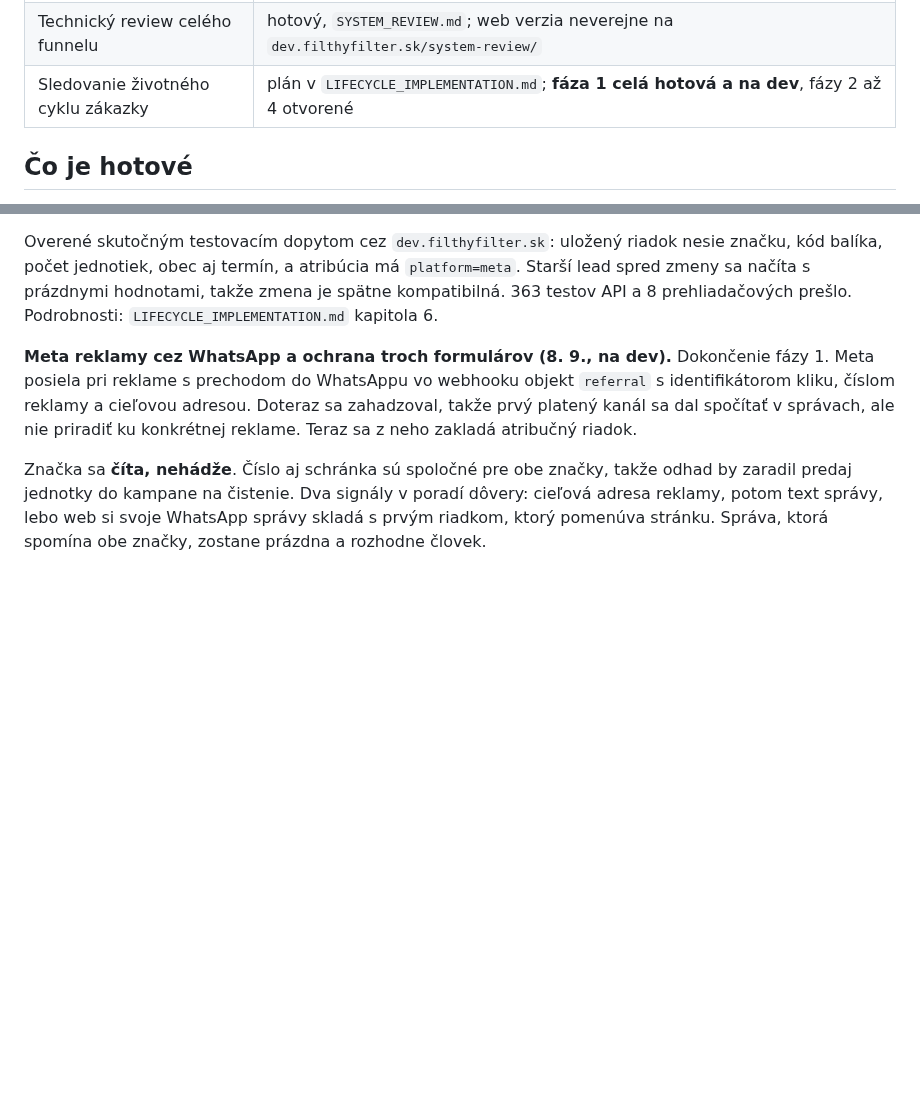
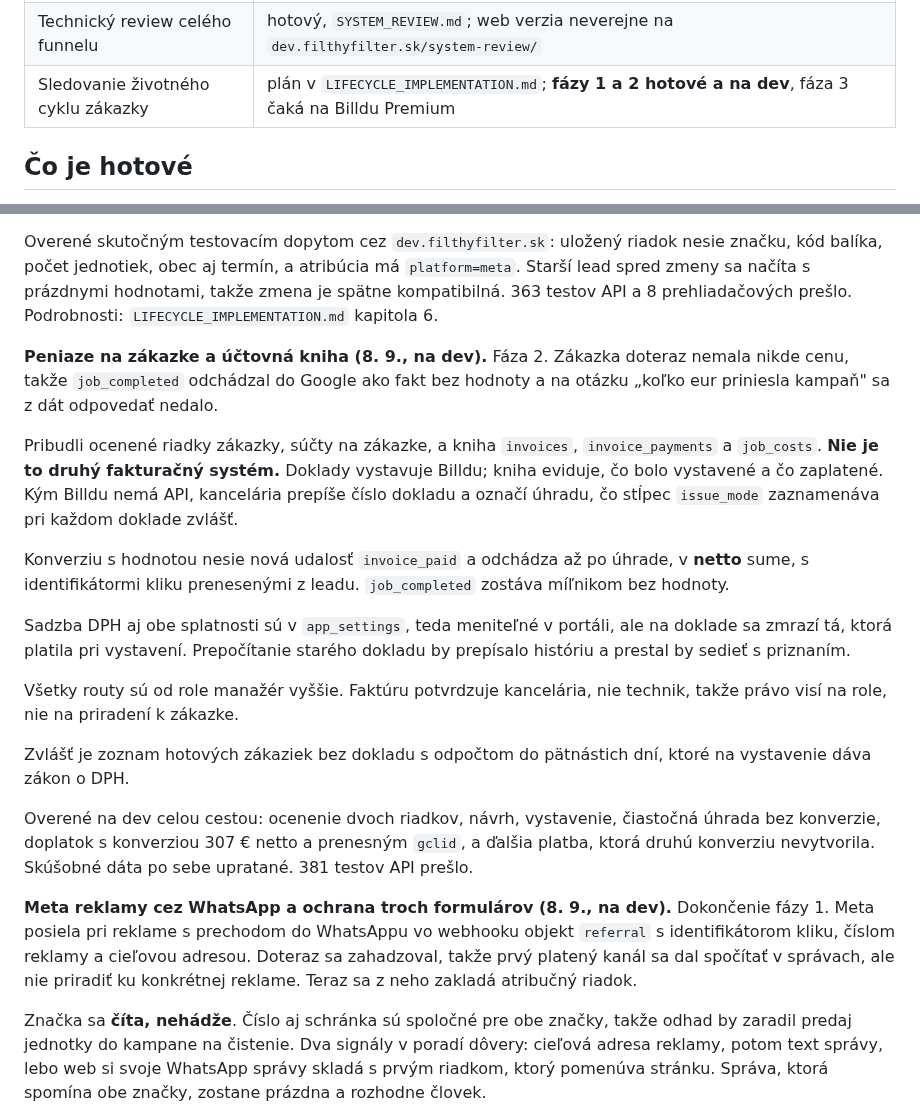
Before and after one commit to Leadris/filthyfilter, a Markdown page: docs/STATUS.md, 2 parts joined by grey strips. GitHub-like rendering; blank space fills up the shorter version.

Commit message:
docs: phase 2 of the lifecycle plan is on dev
The funnel now carries money: a job has a price, the ledger records what was
issued and paid, and the paid value reaches the conversion tables.

Co-Authored-By: Claude Opus 5 <noreply@anthropic.com>

```diff
--- a/docs/STATUS.md
+++ b/docs/STATUS.md
@@ -22,7 +22,7 @@ nebol úplný.
 | Produkčný web | **stará verzia**, formulár pripravuje správu, neposiela lead do API; bez merania |
 | Ikony | hotové na stagingu; produkcia má ešte starú baktériu |
 | Technický review celého funnelu | hotový, `SYSTEM_REVIEW.md`; web verzia neverejne na `dev.filthyfilter.sk/system-review/` |
-| Sledovanie životného cyklu zákazky | plán v `LIFECYCLE_IMPLEMENTATION.md`; **fáza 1 celá hotová a na dev**, fázy 2 až 4 otvorené |
+| Sledovanie životného cyklu zákazky | plán v `LIFECYCLE_IMPLEMENTATION.md`; **fázy 1 a 2 hotové a na dev**, fáza 3 čaká na Billdu Premium |
 
 ## Čo je hotové
 
@@ -107,6 +107,35 @@ nesie značku, kód balíka, počet jednotiek, obec aj termín, a atribúcia má
 `platform=meta`. Starší lead spred zmeny sa načíta s prázdnymi hodnotami, takže
 zmena je spätne kompatibilná. 363 testov API a 8 prehliadačových prešlo.
 Podrobnosti: `LIFECYCLE_IMPLEMENTATION.md` kapitola 6.
+
+**Peniaze na zákazke a účtovná kniha (8. 9., na dev).** Fáza 2. Zákazka doteraz
+nemala nikde cenu, takže `job_completed` odchádzal do Google ako fakt bez hodnoty
+a na otázku „koľko eur priniesla kampaň" sa z dát odpovedať nedalo.
+
+Pribudli ocenené riadky zákazky, súčty na zákazke, a kniha `invoices`,
+`invoice_payments` a `job_costs`. **Nie je to druhý fakturačný systém.** Doklady
+vystavuje Billdu; kniha eviduje, čo bolo vystavené a čo zaplatené. Kým Billdu
+nemá API, kancelária prepíše číslo dokladu a označí úhradu, čo stĺpec
+`issue_mode` zaznamenáva pri každom doklade zvlášť.
+
+Konverziu s hodnotou nesie nová udalosť `invoice_paid` a odchádza až po úhrade,
+v **netto** sume, s identifikátormi kliku prenesenými z leadu. `job_completed`
+zostáva míľnikom bez hodnoty.
+
+Sadzba DPH aj obe splatnosti sú v `app_settings`, teda meniteľné v portáli, ale
+na doklade sa zmrazí tá, ktorá platila pri vystavení. Prepočítanie starého
+dokladu by prepísalo históriu a prestal by sedieť s priznaním.
+
+Všetky routy sú od role manažér vyššie. Faktúru potvrdzuje kancelária, nie
+technik, takže právo visí na role, nie na priradení k zákazke.
+
+Zvlášť je zoznam hotových zákaziek bez dokladu s odpočtom do pätnástich dní,
+ktoré na vystavenie dáva zákon o DPH.
+
+Overené na dev celou cestou: ocenenie dvoch riadkov, návrh, vystavenie, čiastočná
+úhrada bez konverzie, doplatok s konverziou 307 € netto a prenesným `gclid`,
+a ďalšia platba, ktorá druhú konverziu nevytvorila. Skúšobné dáta po sebe
+upratané. 381 testov API prešlo.
 
 **Meta reklamy cez WhatsApp a ochrana troch formulárov (8. 9., na dev).**
 Dokončenie fázy 1. Meta posiela pri reklame s prechodom do WhatsAppu vo webhooku
```
